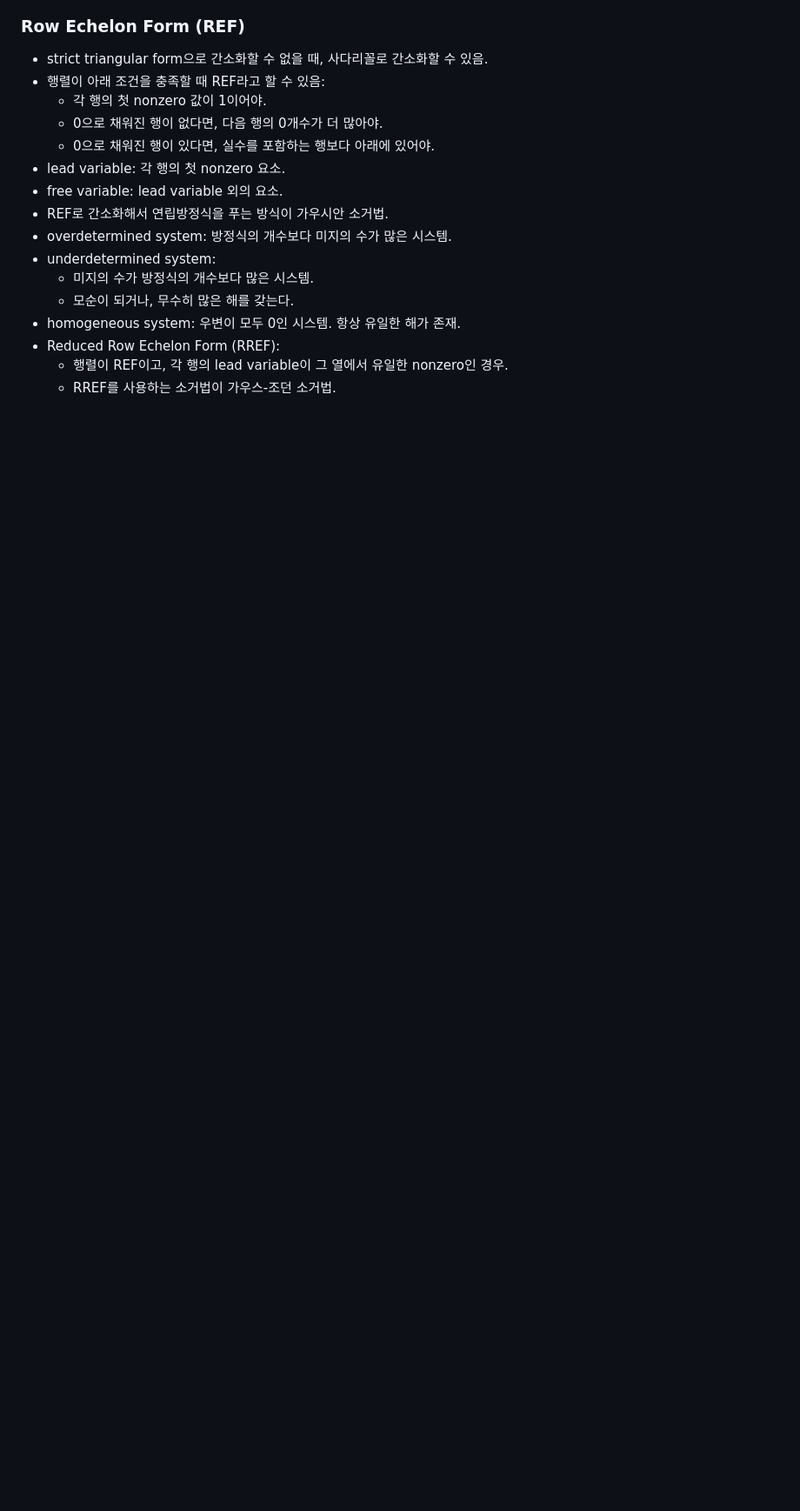
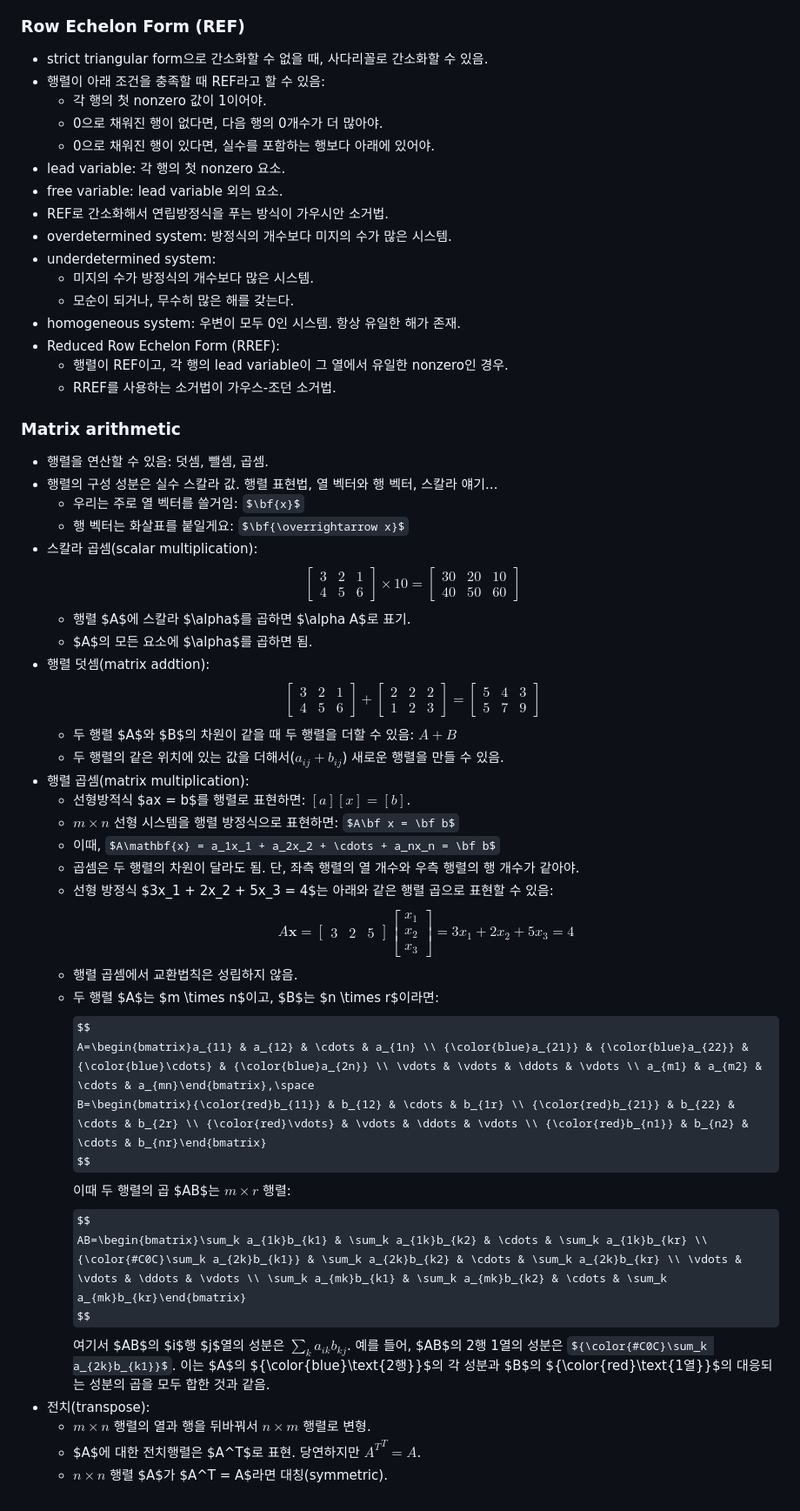
Before and after one commit to parksb/campus-life, a Markdown page: math211-linear-algebra/memo.md, the part around one of its changes. Shown at 87% size. Drawn GitHub-style; some formulas as TeX source; blank space fills up the shorter version.

Commit message:
선대: 3주 1회차

```diff
--- a/math211-linear-algebra/memo.md
+++ b/math211-linear-algebra/memo.md
@@ -109,3 +109,72 @@
 - Reduced Row Echelon Form (RREF):
   - 행렬이 REF이고, 각 행의 lead variable이 그 열에서 유일한 nonzero인 경우.
   - RREF를 사용하는 소거법이 가우스-조던 소거법.
+
+### Matrix arithmetic
+
+- 행렬을 연산할 수 있음: 덧셈, 뺄셈, 곱셈.
+- 행렬의 구성 성분은 실수 스칼라 값. 행렬 표현법, 열 벡터와 행 벡터, 스칼라 얘기...
+  - 우리는 주로 열 벡터를 쓸거임: $\bf{x}$
+  - 행 벡터는 화살표를 붙일게요: $\bf{\overrightarrow x}$
+- 스칼라 곱셈(scalar multiplication):
+  $$
+  \begin{bmatrix}
+  3 & 2 & 1 \\
+  4 & 5 & 6
+  \end{bmatrix} \times
+  10 =
+  \begin{bmatrix}
+  30 & 20 & 10 \\
+  40 & 50 & 60
+  \end{bmatrix}
+  $$
+  - 행렬 $A$에 스칼라 $\alpha$를 곱하면 $\alpha A$로 표기.
+  - $A$의 모든 요소에 $\alpha$를 곱하면 됨.
+- 행렬 덧셈(matrix addtion):
+  $$
+  \begin{bmatrix}
+  3 & 2 & 1 \\
+  4 & 5 & 6
+  \end{bmatrix} +
+  \begin{bmatrix}
+  2 & 2 & 2 \\
+  1 & 2 & 3
+  \end{bmatrix} =
+  \begin{bmatrix}
+  5 & 4 & 3 \\
+  5 & 7 & 9
+  \end{bmatrix}
+  $$
+  - 두 행렬 $A$와 $B$의 차원이 같을 때 두 행렬을 더할 수 있음: $A + B$
+  - 두 행렬의 같은 위치에 있는 값을 더해서($a_{ij} + b_{ij}$) 새로운 행렬을 만들 수 있음.
+- 행렬 곱셈(matrix multiplication):
+  - 선형방적식 $ax = b$를 행렬로 표현하면: $[a][x] = [b]$.
+  - $m \times n$ 선형 시스템을 행렬 방정식으로 표현하면: $A\bf x = \bf b$
+  - 이때, $A\mathbf{x} = a_1x_1 + a_2x_2 + \cdots + a_nx_n = \bf b$
+  - 곱셈은 두 행렬의 차원이 달라도 됨. 단, 좌측 행렬의 열 개수와 우측 행렬의 행 개수가 같아야.
+  - 선형 방정식 $3x_1 + 2x_2 + 5x_3 = 4$는 아래와 같은 행렬 곱으로 표현할 수 있음:
+    $$
+    A\mathbf{x} =
+    \begin{bmatrix}
+    3 & 2 & 5
+    \end{bmatrix}
+    \begin{bmatrix}
+    x_1 \\ x_2 \\ x_3
+    \end{bmatrix} =
+    3x_1 + 2x_2 + 5x_3 = 4
+    $$
+  - 행렬 곱셈에서 교환법칙은 성립하지 않음.
+  - 두 행렬 $A$는 $m \times n$이고, $B$는 $n \times r$이라면:
+    $$
+    A=\begin{bmatrix}a_{11} & a_{12} & \cdots & a_{1n} \\ {\color{blue}a_{21}} & {\color{blue}a_{22}} & {\color{blue}\cdots} & {\color{blue}a_{2n}} \\ \vdots & \vdots & \ddots & \vdots \\ a_{m1} & a_{m2} & \cdots & a_{mn}\end{bmatrix},\space
+    B=\begin{bmatrix}{\color{red}b_{11}} & b_{12} & \cdots & b_{1r} \\ {\color{red}b_{21}} & b_{22} & \cdots & b_{2r} \\ {\color{red}\vdots} & \vdots & \ddots & \vdots \\ {\color{red}b_{n1}} & b_{n2} & \cdots & b_{nr}\end{bmatrix}
+    $$
+    이때 두 행렬의 곱 $AB$는 $m \times r$ 행렬:
+    $$
+    AB=\begin{bmatrix}\sum_k a_{1k}b_{k1} & \sum_k a_{1k}b_{k2} & \cdots & \sum_k a_{1k}b_{kr} \\ {\color{#C0C}\sum_k a_{2k}b_{k1}} & \sum_k a_{2k}b_{k2} & \cdots & \sum_k a_{2k}b_{kr} \\ \vdots & \vdots & \ddots & \vdots \\ \sum_k a_{mk}b_{k1} & \sum_k a_{mk}b_{k2} & \cdots & \sum_k a_{mk}b_{kr}\end{bmatrix}
+    $$
+    여기서 $AB$의 $i$행 $j$열의 성분은 $\sum_k a_{ik}b_{kj}$. 예를 들어, $AB$의 2행 1열의 성분은 ${\color{#C0C}\sum_k a_{2k}b_{k1}}$. 이는 $A$의 ${\color{blue}\text{2행}}$의 각 성분과 $B$의 ${\color{red}\text{1열}}$의 대응되는 성분의 곱을 모두 합한 것과 같음.
+- 전치(transpose):
+  - $m \times n$ 행렬의 열과 행을 뒤바꿔서 $n \times m$ 행렬로 변형.
+  - $A$에 대한 전치행렬은 $A^T$로 표현. 당연하지만 ${A^T}^T = A$.
+  - $n \times n$ 행렬 $A$가 $A^T = A$라면 대칭(symmetric).
```
Also changed, not shown: other parts of math211-linear-algebra/memo.md (+3 -3 lines).
